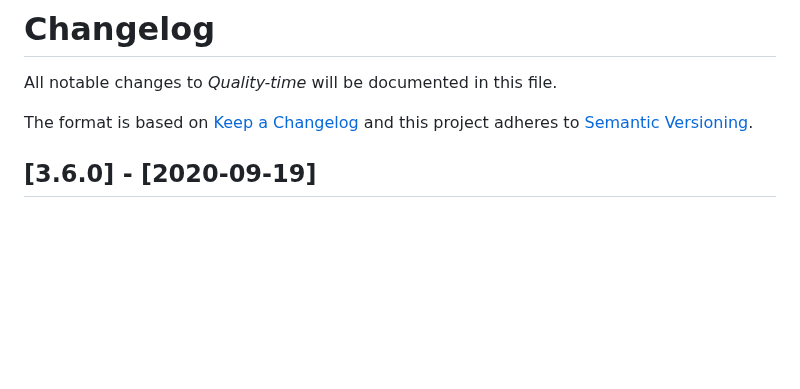
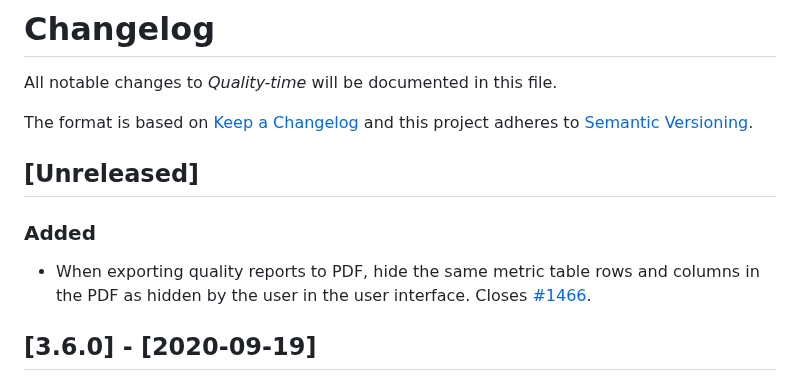
Before and after one commit to ICTU/quality-time, a Markdown page: docs/CHANGELOG.md, the part around the change. Rendered like a GitHub page; blank space fills up the shorter version.

Commit message:
When exporting quality reports to PDF, hide the same metric table rows and columns in the PDF as hidden by the user in the user interface. Closes #1466.

```diff
--- a/docs/CHANGELOG.md
+++ b/docs/CHANGELOG.md
@@ -8,6 +8,12 @@ The format is based on [Keep a Changelog](http://keepachangelog.com/en/1.0.0/)
 and this project adheres to [Semantic Versioning](http://semver.org/spec/v2.0.0.html).
 
 <!-- The line "## <square-bracket>Unreleased</square-bracket>" is replaced by the ci/release.py script with the new release version and release date. -->
+
+## [Unreleased]
+
+### Added
+
+- When exporting quality reports to PDF, hide the same metric table rows and columns in the PDF as hidden by the user in the user interface. Closes [#1466](https://github.com/ICTU/quality-time/issues/1466).
 
 ## [3.6.0] - [2020-09-19]
 
```
Also changed, not shown: docs/screenshots/metric_table_columns.png, 3 other files.
